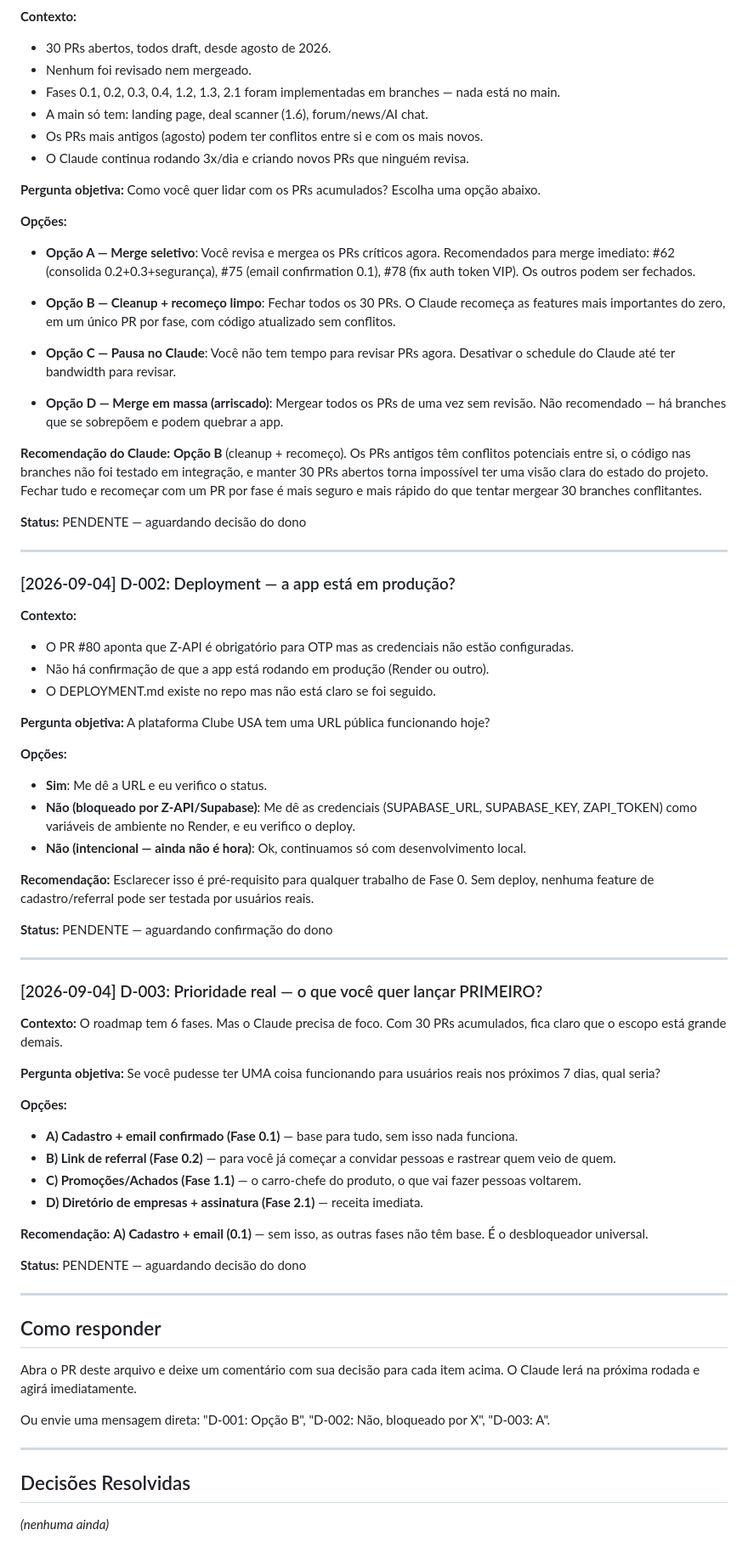
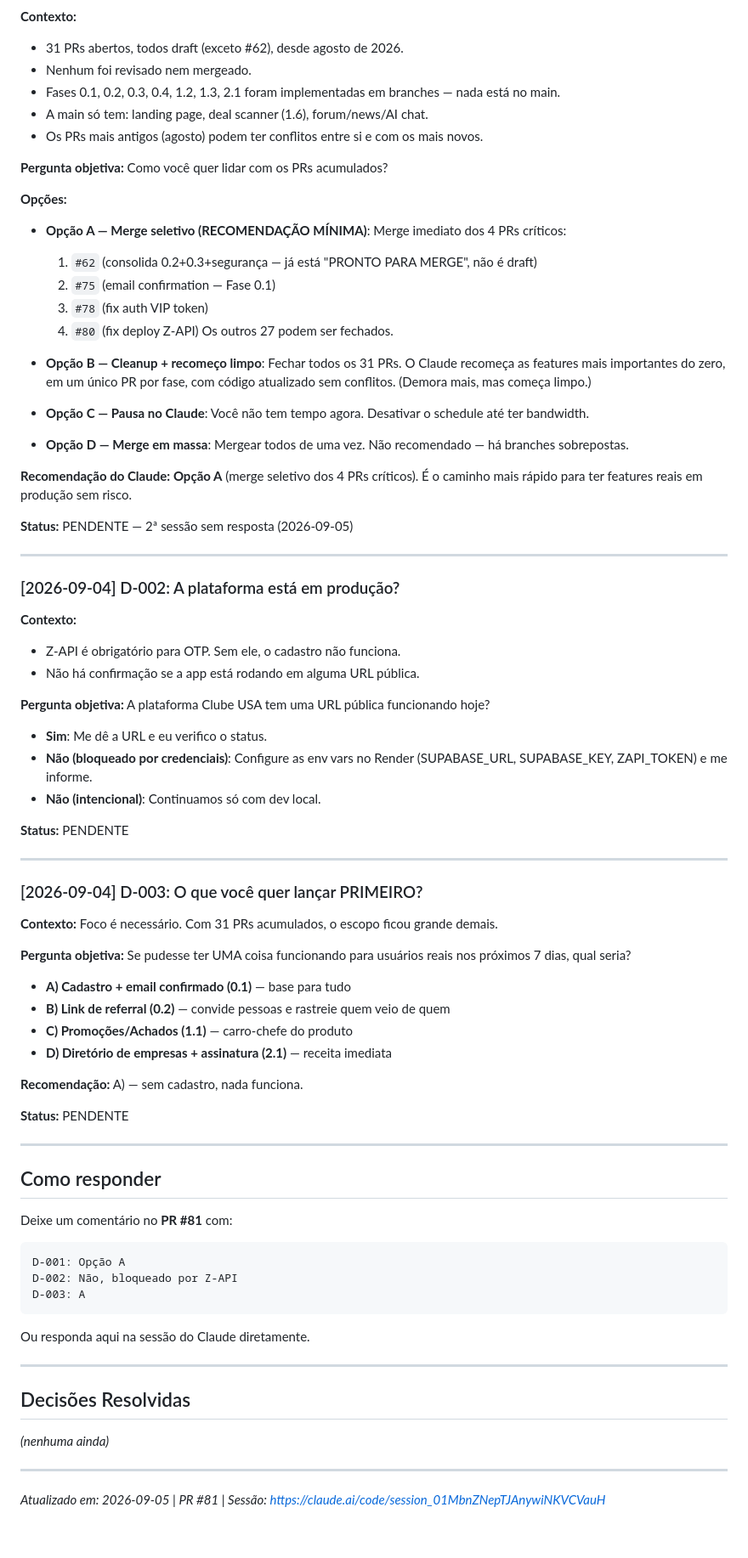
Before and after one commit to contaecom23-ai/ClubeUSA, a Markdown page: 07-Clube-USA/DECISOES.md, the part around one of its changes. Shown at 85% size. Drawn GitHub-style.

Commit message:
docs(decisoes): 2026-09-05 — decisões ainda pendentes, projeto parado
2ª rodada sem resposta do dono. D-001/D-002/D-003 continuam pendentes.
Nenhum PR novo criado — criar mais PRs não resolve o bloqueio.

Co-Authored-By: Claude Sonnet 4.6 <noreply@anthropic.com>
Claude-Session: https://claude.ai/code/session_01MbnZNepTJAnywiNKVCVauH

````diff
--- a/07-Clube-USA/DECISOES.md
+++ b/07-Clube-USA/DECISOES.md
@@ -23,80 +29,87 @@ A app em produção (main) tem zero funcionalidades das Fases 0–4.
 
 **Contexto:**
-- 30 PRs abertos, todos draft, desde agosto de 2026.
+- 31 PRs abertos, todos draft (exceto #62), desde agosto de 2026.
 - Nenhum foi revisado nem mergeado.
 - Fases 0.1, 0.2, 0.3, 0.4, 1.2, 1.3, 2.1 foram implementadas em branches — nada está no main.
 - A main só tem: landing page, deal scanner (1.6), forum/news/AI chat.
 - Os PRs mais antigos (agosto) podem ter conflitos entre si e com os mais novos.
-- O Claude continua rodando 3x/dia e criando novos PRs que ninguém revisa.
 
 **Pergunta objetiva:**
-Como você quer lidar com os PRs acumulados? Escolha uma opção abaixo.
+Como você quer lidar com os PRs acumulados?
 
 **Opções:**
 
-- **Opção A — Merge seletivo**: Você revisa e mergea os PRs críticos agora. Recomendados para merge imediato: #62 (consolida 0.2+0.3+segurança), #75 (email confirmation 0.1), #78 (fix auth token VIP). Os outros podem ser fechados.
+- **Opção A — Merge seletivo (RECOMENDAÇÃO MÍNIMA)**: Merge imediato dos 4 PRs críticos:
+  1. `#62` (consolida 0.2+0.3+segurança — já está "PRONTO PARA MERGE", não é draft)
+  2. `#75` (email confirmation — Fase 0.1)
+  3. `#78` (fix auth VIP token)
+  4. `#80` (fix deploy Z-API)
+  Os outros 27 podem ser fechados.
 
-- **Opção B — Cleanup + recomeço limpo**: Fechar todos os 30 PRs. O Claude recomeça as features mais importantes do zero, em um único PR por fase, com código atualizado sem conflitos.
+- **Opção B — Cleanup + recomeço limpo**: Fechar todos os 31 PRs. O Claude recomeça as features mais importantes do zero, em um único PR por fase, com código atualizado sem conflitos. (Demora mais, mas começa limpo.)
 
-- **Opção C — Pausa no Claude**: Você não tem tempo para revisar PRs agora. Desativar o schedule do Claude até ter bandwidth para revisar.
+- **Opção C — Pausa no Claude**: Você não tem tempo agora. Desativar o schedule até ter bandwidth.
 
-- **Opção D — Merge em massa (arriscado)**: Mergear todos os PRs de uma vez sem revisão. Não recomendado — há branches que se sobrepõem e podem quebrar a app.
+- **Opção D — Merge em massa**: Mergear todos de uma vez. Não recomendado — há branches sobrepostas.
 
-**Recomendação do Claude:** **Opção B** (cleanup + recomeço). Os PRs antigos têm conflitos potenciais entre si, o código nas branches não foi testado em integração, e manter 30 PRs abertos torna impossível ter uma visão clara do estado do projeto. Fechar tudo e recomeçar com um PR por fase é mais seguro e mais rápido do que tentar mergear 30 branches conflitantes.
+**Recomendação do Claude:** **Opção A** (merge seletivo dos 4 PRs críticos). É o caminho mais rápido para ter features reais em produção sem risco.
 
-**Status:** PENDENTE — aguardando decisão do dono
+**Status:** PENDENTE — 2ª sessão sem resposta (2026-09-05)
 
 ---
 
-### [2026-09-04] D-002: Deployment — a app está em produção?
+### [2026-09-04] D-002: A plataforma está em produção?
 
 **Contexto:**
-- O PR #80 aponta que Z-API é obrigatório para OTP mas as credenciais não estão configuradas.
-- Não há confirmação de que a app está rodando em produção (Render ou outro).
-- O DEPLOYMENT.md existe no repo mas não está claro se foi seguido.
+- Z-API é obrigatório para OTP. Sem ele, o cadastro não funciona.
+- Não há confirmação se a app está rodando em alguma URL pública.
 
 **Pergunta objetiva:**
 A plataforma Clube USA tem uma URL pública funcionando hoje?
 
-**Opções:**
 - **Sim**: Me dê a URL e eu verifico o status.
-- **Não (bloqueado por Z-API/Supabase)**: Me dê as credenciais (SUPABASE_URL, SUPABASE_KEY, ZAPI_TOKEN) como variáveis de ambiente no Render, e eu verifico o deploy.
-- **Não (intencional — ainda não é hora)**: Ok, continuamos só com desenvolvimento local.
+- **Não (bloqueado por credenciais)**: Configure as env vars no Render (SUPABASE_URL, SUPABASE_KEY, ZAPI_TOKEN) e me informe.
+- **Não (intencional)**: Continuamos só com dev local.
 
-**Recomendação:** Esclarecer isso é pré-requisito para qualquer trabalho de Fase 0. Sem deploy, nenhuma feature de cadastro/referral pode ser testada por usuários reais.
-
-**Status:** PENDENTE — aguardando confirmação do dono
+**Status:** PENDENTE
 
 ---
 
-### [2026-09-04] D-003: Prioridade real — o que você quer lançar PRIMEIRO?
+### [2026-09-04] D-003: O que você quer lançar PRIMEIRO?
 
-**Contexto:**
-O roadmap tem 6 fases. Mas o Claude precisa de foco. Com 30 PRs acumulados, fica claro que o escopo está grande demais.
+**Contexto:** Foco é necessário. Com 31 PRs acumulados, o escopo ficou grande demais.
 
 **Pergunta objetiva:**
-Se você pudesse ter UMA coisa funcionando para usuários reais nos próximos 7 dias, qual seria?
+Se pudesse ter UMA coisa funcionando para usuários reais nos próximos 7 dias, qual seria?
 
-**Opções:**
-- **A) Cadastro + email confirmado (Fase 0.1)** — base para tudo, sem isso nada funciona.
-- **B) Link de referral (Fase 0.2)** — para você já começar a convidar pessoas e rastrear quem veio de quem.
-- **C) Promoções/Achados (Fase 1.1)** — o carro-chefe do produto, o que vai fazer pessoas voltarem.
-- **D) Diretório de empresas + assinatura (Fase 2.1)** — receita imediata.
+- **A) Cadastro + email confirmado (0.1)** — base para tudo
+- **B) Link de referral (0.2)** — convide pessoas e rastreie quem veio de quem
+- **C) Promoções/Achados (1.1)** — carro-chefe do produto
+- **D) Diretório de empresas + assinatura (2.1)** — receita imediata
 
-**Recomendação:** **A) Cadastro + email (0.1)** — sem isso, as outras fases não têm base. É o desbloqueador universal.
+**Recomendação:** A) — sem cadastro, nada funciona.
 
-**Status:** PENDENTE — aguardando decisão do dono
+**Status:** PENDENTE
 
 ---
 
 ## Como responder
 
-Abra o PR deste arquivo e deixe um comentário com sua decisão para cada item acima. O Claude lerá na próxima rodada e agirá imediatamente.
+Deixe um comentário no **PR #81** com:
+```
+D-001: Opção A
+D-002: Não, bloqueado por Z-API
+D-003: A
+```
 
-Ou envie uma mensagem direta: "D-001: Opção B", "D-002: Não, bloqueado por X", "D-003: A".
+Ou responda aqui na sessão do Claude diretamente.
 
 ---
 
 ## Decisões Resolvidas
 
 *(nenhuma ainda)*
+
+---
+
+*Atualizado em: 2026-09-05 | PR #81 | Sessão: https://claude.ai/code/session_01MbnZNepTJAnywiNKVCVauH*
````
Also changed, not shown: other parts of 07-Clube-USA/DECISOES.md (+13 -7 lines).
